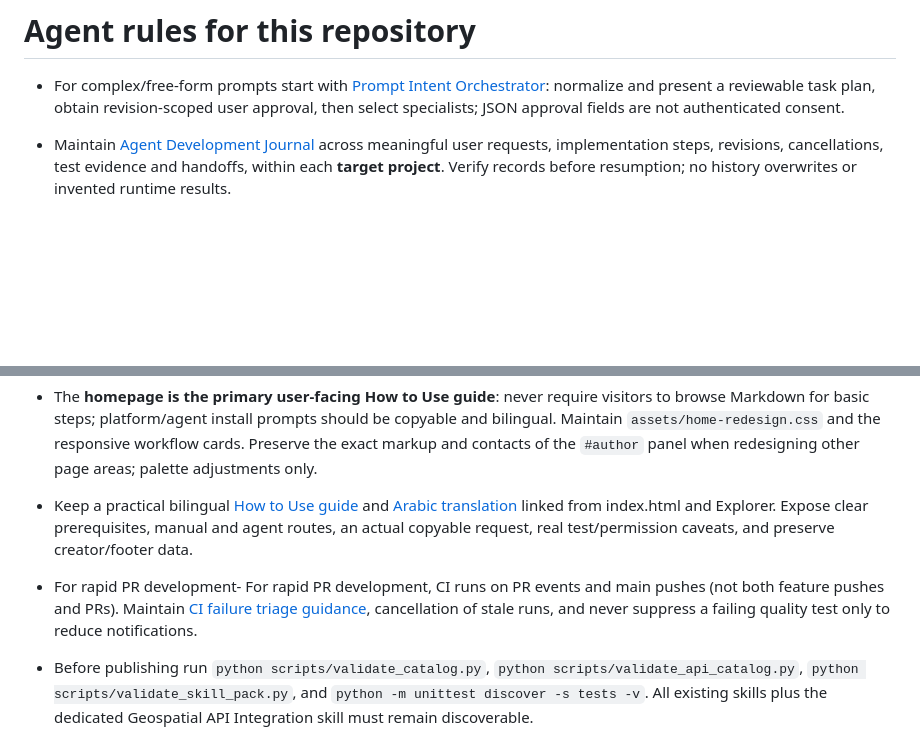
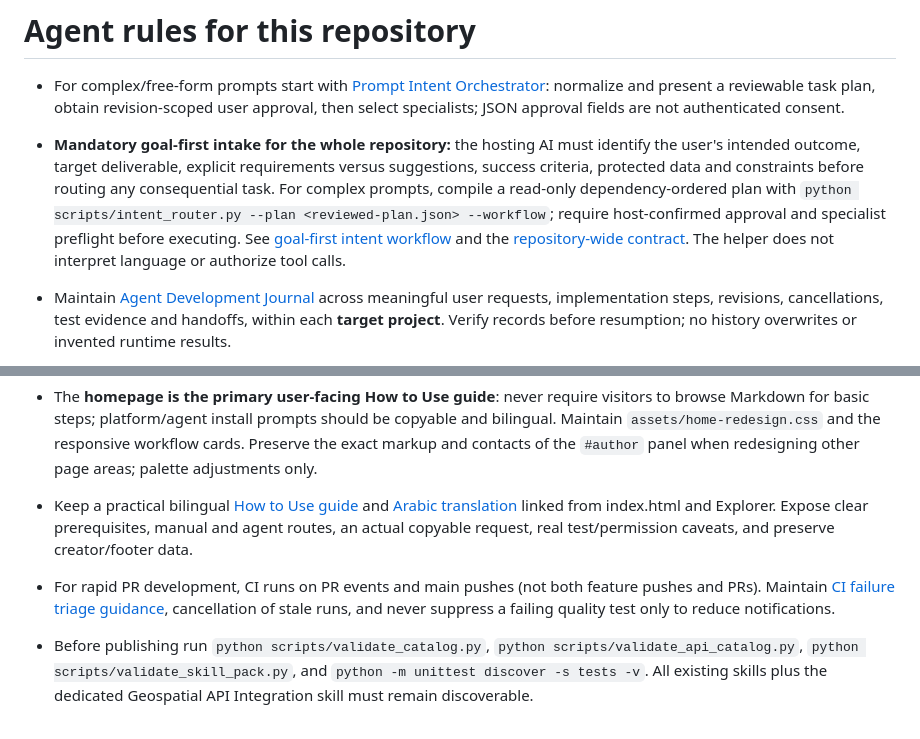
Before and after one commit to ahmadibrahim4geo/GIS-Development-Skills, a Markdown page: AGENTS.md, 2 parts joined by grey strips. GitHub-like rendering; blank space fills up the shorter version.

Commit message:
Document goal-first GIS prompt intake and ordered specialist workflow in AGENTS.md

```diff
--- a/AGENTS.md
+++ b/AGENTS.md
@@ -1,6 +1,7 @@
 # Agent rules for this repository
 
 - For complex/free-form prompts start with [Prompt Intent Orchestrator](skills/prompt-intent-orchestrator/SKILL.md): normalize and present a reviewable task plan, obtain revision-scoped user approval, then select specialists; JSON approval fields are not authenticated consent.
+- **Mandatory goal-first intake for the whole repository:** the hosting AI must identify the user's intended outcome, target deliverable, explicit requirements versus suggestions, success criteria, protected data and constraints before routing any consequential task. For complex prompts, compile a read-only dependency-ordered plan with `python scripts/intent_router.py --plan <reviewed-plan.json> --workflow`; require host-confirmed approval and specialist preflight before executing. See [goal-first intent workflow](references/intent-orchestration-workflow.md) and the [repository-wide contract](references/repository-wide-skill-orchestration.md). The helper does not interpret language or authorize tool calls.
 - Maintain [Agent Development Journal](skills/agent-development-journal/SKILL.md) across meaningful user requests, implementation steps, revisions, cancellations, test evidence and handoffs, within each **target project**. Verify records before resumption; no history overwrites or invented runtime results.
 - Maintain `skills/gis-development/SKILL.md` as the **general routing skill** and use domain-specific `skills/*/SKILL.md` for distinctly scoped engineering disciplines. Do not duplicate the same instructions across skills for minor changes.
 - Maintain concise progressive-disclosure reference guides under `references/`.
@@ -8,7 +9,7 @@
 - Never copy code from catalog entries without examining that upstream license.
 - The **homepage is the primary user-facing How to Use guide**: never require visitors to browse Markdown for basic steps; platform/agent install prompts should be copyable and bilingual. Maintain `assets/home-redesign.css` and the responsive workflow cards. Preserve the exact markup and contacts of the `#author` panel when redesigning other page areas; palette adjustments only.
 - Keep a practical bilingual [How to Use guide](docs/HOW_TO_USE.md) and [Arabic translation](docs/HOW_TO_USE.ar.md) linked from index.html and Explorer. Expose clear prerequisites, manual and agent routes, an actual copyable request, real test/permission caveats, and preserve creator/footer data.
-- For rapid PR development- For rapid PR development, CI runs on PR events and main pushes (not both feature pushes and PRs). Maintain [CI failure triage guidance](docs/GITHUB_ACTIONS_TROUBLESHOOTING.md), cancellation of stale runs, and never suppress a failing quality test only to reduce notifications.
+- For rapid PR development, CI runs on PR events and main pushes (not both feature pushes and PRs). Maintain [CI failure triage guidance](docs/GITHUB_ACTIONS_TROUBLESHOOTING.md), cancellation of stale runs, and never suppress a failing quality test only to reduce notifications.
 - Before publishing run `python scripts/validate_catalog.py`, `python scripts/validate_api_catalog.py`, `python scripts/validate_skill_pack.py`, and `python -m unittest discover -s tests -v`. All existing skills plus the dedicated Geospatial API Integration skill must remain discoverable.
 - Keep titles/descriptions developer focused. Clearly label illustrative templates as untested inside host apps until verified.
 
```
